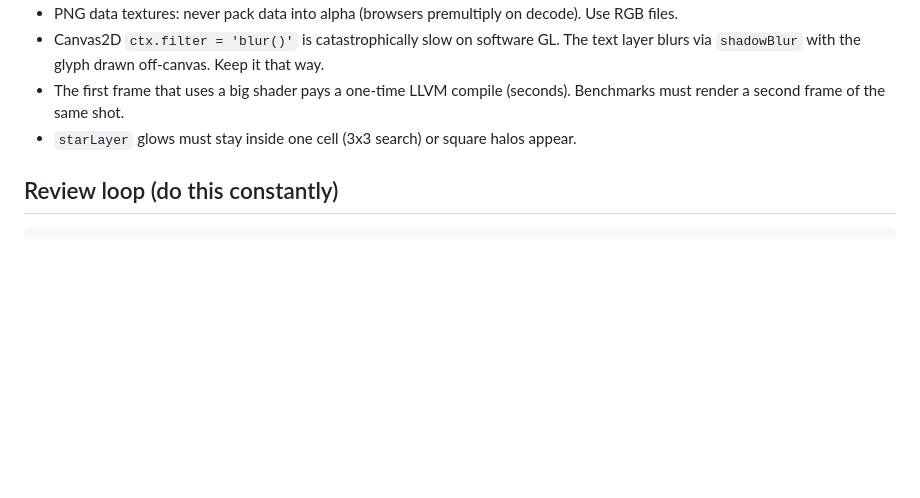
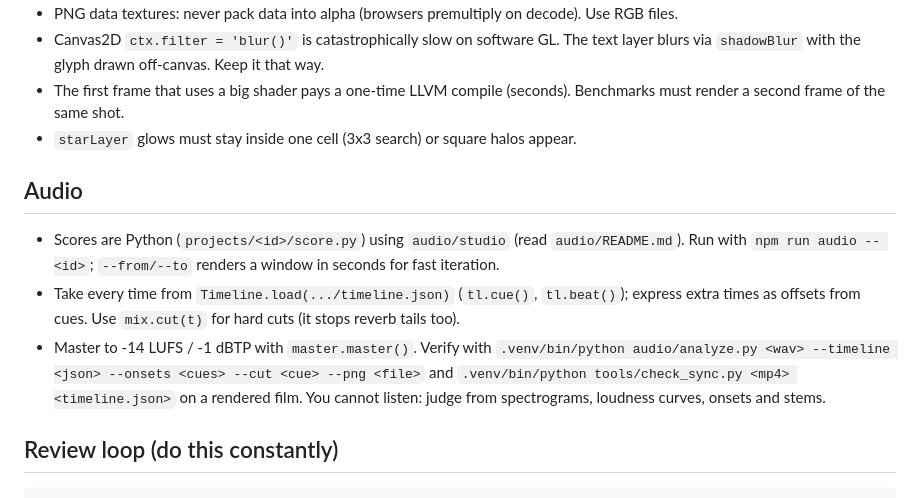
Before and after one commit to abhishekpradhan/the-arrow-of-time, a Markdown page: CLAUDE.md, the part around the change. GitHub-like rendering; blank space fills up the shorter version.

Commit message:
Document audio conventions in CLAUDE.md
Co-Authored-By: Claude Opus 5.5 <noreply@anthropic.com>
Claude-Session: https://claude.ai/code/session_01EwiY9do7geNiFckRKffHaG

````diff
--- a/CLAUDE.md
+++ b/CLAUDE.md
@@ -51,6 +51,17 @@ score synthesis, headless rendering). Read `README.md` for the overview and comm
   must render a second frame of the same shot.
 - `starLayer` glows must stay inside one cell (3x3 search) or square halos appear.
 
+## Audio
+
+- Scores are Python (`projects/<id>/score.py`) using `audio/studio` (read `audio/README.md`).
+  Run with `npm run audio -- <id>`; `--from/--to` renders a window in seconds for fast iteration.
+- Take every time from `Timeline.load(.../timeline.json)` (`tl.cue()`, `tl.beat()`); express
+  extra times as offsets from cues. Use `mix.cut(t)` for hard cuts (it stops reverb tails too).
+- Master to -14 LUFS / -1 dBTP with `master.master()`. Verify with
+  `.venv/bin/python audio/analyze.py <wav> --timeline <json> --onsets <cues> --cut <cue> --png <file>`
+  and `.venv/bin/python tools/check_sync.py <mp4> <timeline.json>` on a rendered film.
+  You cannot listen: judge from spectrograms, loudness curves, onsets and stems.
+
 ## Review loop (do this constantly)
 
 ```bash
````
